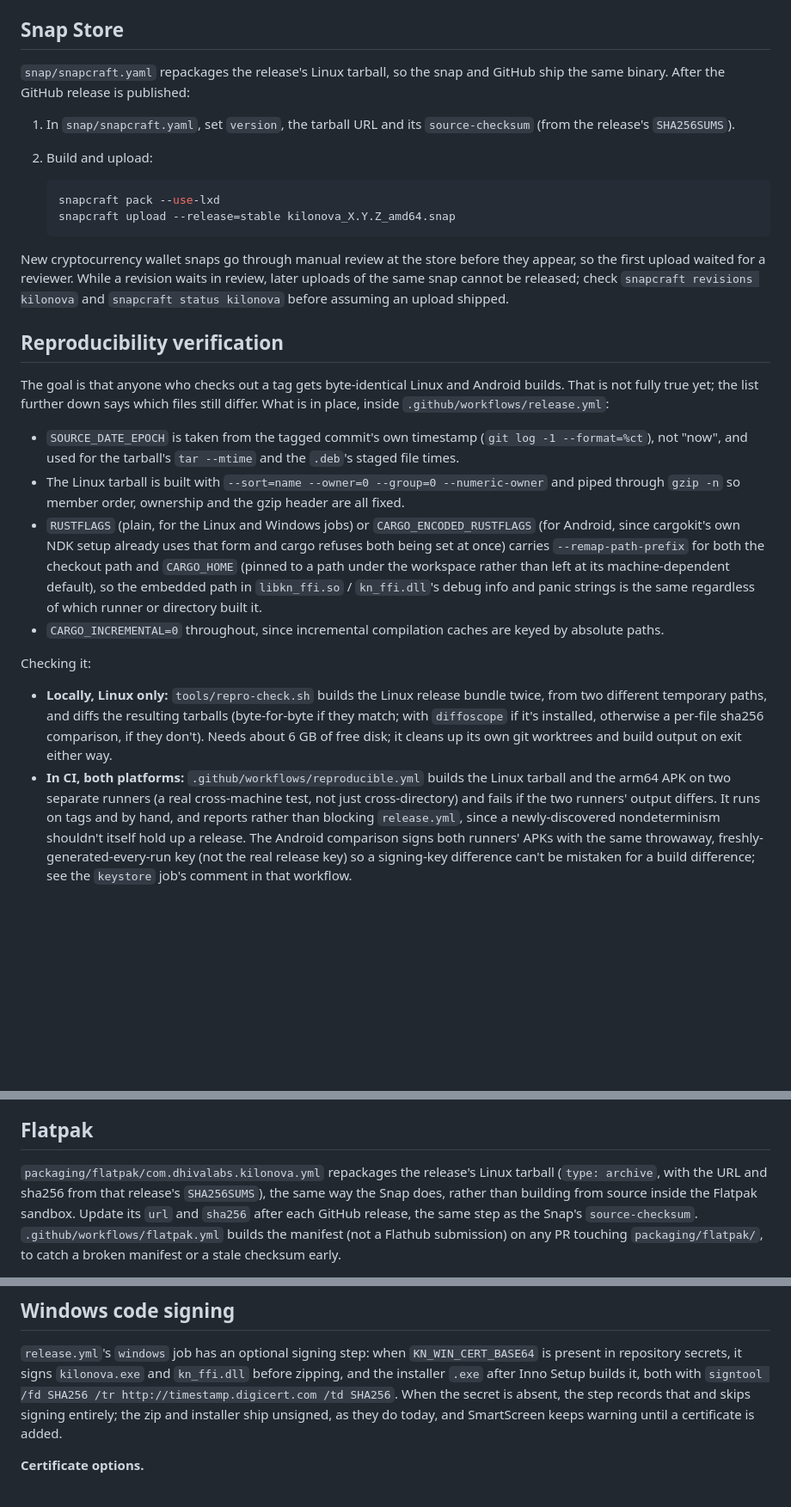
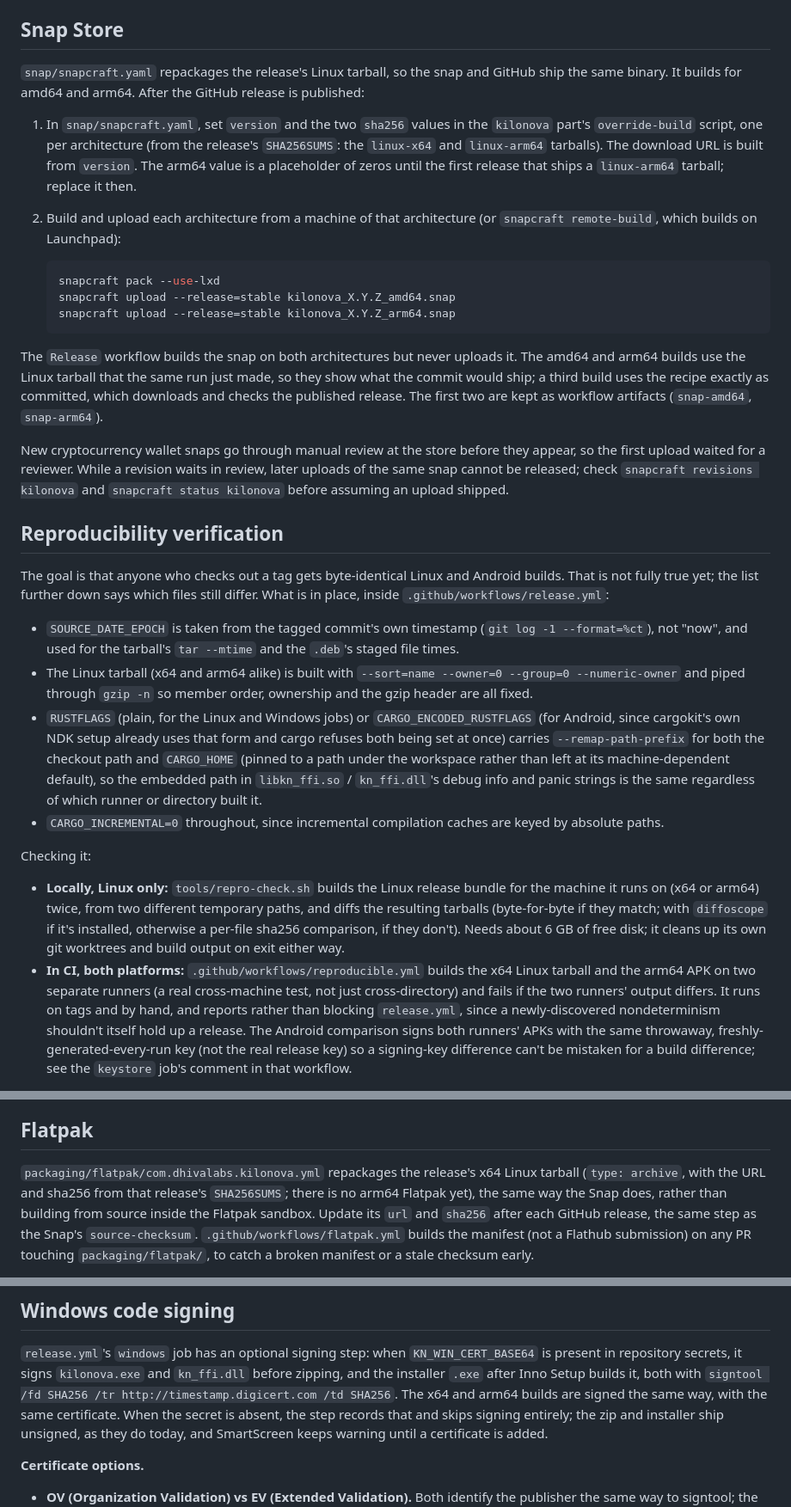
Before and after one commit to Dhiva-Labs/kilonova, a Markdown page: docs/RELEASING.md, 3 parts joined by grey strips. Shown at 86% size. Rendered like a GitHub page; blank space fills up the shorter version.

````diff
--- a/docs/RELEASING.md
+++ b/docs/RELEASING.md
@@ -39,16 +64,30 @@ can check it (`apksigner verify --print-certs <apk>`).
 ## Snap Store
 
 `snap/snapcraft.yaml` repackages the release's Linux tarball, so the snap
-and GitHub ship the same binary. After the GitHub release is published:
+and GitHub ship the same binary. It builds for amd64 and arm64. After the
+GitHub release is published:
 
-1. In `snap/snapcraft.yaml`, set `version`, the tarball URL and its
-   `source-checksum` (from the release's `SHA256SUMS`).
-2. Build and upload:
+1. In `snap/snapcraft.yaml`, set `version` and the two `sha256` values in
+   the `kilonova` part's `override-build` script, one per architecture
+   (from the release's `SHA256SUMS`: the `linux-x64` and `linux-arm64`
+   tarballs). The download URL is built from `version`. The arm64 value is
+   a placeholder of zeros until the first release that ships a
+   `linux-arm64` tarball; replace it then.
+2. Build and upload each architecture from a machine of that architecture
+   (or `snapcraft remote-build`, which builds on Launchpad):
 
    ```sh
    snapcraft pack --use-lxd
    snapcraft upload --release=stable kilonova_X.Y.Z_amd64.snap
+   snapcraft upload --release=stable kilonova_X.Y.Z_arm64.snap
    ```
+
+The `Release` workflow builds the snap on both architectures but never
+uploads it. The amd64 and arm64 builds use the Linux tarball that the same
+run just made, so they show what the commit would ship; a third build uses
+the recipe exactly as committed, which downloads and checks the published
+release. The first two are kept as workflow artifacts (`snap-amd64`,
+`snap-arm64`).
 
 New cryptocurrency wallet snaps go through manual review at the store
 before they appear, so the first upload waited for a reviewer. While a
@@ -65,9 +104,9 @@ files still differ. What is in place, inside `.github/workflows/release.yml`:
 - `SOURCE_DATE_EPOCH` is taken from the tagged commit's own timestamp
   (`git log -1 --format=%ct`), not "now", and used for the tarball's `tar
   --mtime` and the `.deb`'s staged file times.
-- The Linux tarball is built with `--sort=name --owner=0 --group=0
-  --numeric-owner` and piped through `gzip -n` so member order, ownership
-  and the gzip header are all fixed.
+- The Linux tarball (x64 and arm64 alike) is built with `--sort=name
+  --owner=0 --group=0 --numeric-owner` and piped through `gzip -n` so member
+  order, ownership and the gzip header are all fixed.
 - `RUSTFLAGS` (plain, for the Linux and Windows jobs) or
   `CARGO_ENCODED_RUSTFLAGS` (for Android, since cargokit's own NDK setup
   already uses that form and cargo refuses both being set at once) carries
@@ -82,13 +121,13 @@ files still differ. What is in place, inside `.github/workflows/release.yml`:
 Checking it:
 
 - **Locally, Linux only:** `tools/repro-check.sh` builds the Linux release
-  bundle twice, from two different temporary paths, and diffs the
+  bundle for the machine it runs on (x64 or arm64) twice, from two different temporary paths, and diffs the
   resulting tarballs (byte-for-byte if they match; with `diffoscope` if
   it's installed, otherwise a per-file sha256 comparison, if they don't).
   Needs about 6 GB of free disk; it cleans up its own git worktrees and
   build output on exit either way.
 - **In CI, both platforms:** `.github/workflows/reproducible.yml` builds
-  the Linux tarball and the arm64 APK on two separate runners (a real
+  the x64 Linux tarball and the arm64 APK on two separate runners (a real
   cross-machine test, not just cross-directory) and fails if the two
   runners' output differs. It runs on tags and by hand, and reports rather
   than blocking `release.yml`, since a newly-discovered nondeterminism
@@ -130,8 +169,9 @@ Flutter's own tooling, is not yet reproducible:
 ## Flatpak
 
 `packaging/flatpak/com.dhivalabs.kilonova.yml` repackages the release's
-Linux tarball (`type: archive`, with the URL and sha256 from that
-release's `SHA256SUMS`), the same way the Snap does, rather than building
+x64 Linux tarball (`type: archive`, with the URL and sha256 from that
+release's `SHA256SUMS`; there is no arm64 Flatpak yet), the same way the
+Snap does, rather than building
 from source inside the Flatpak sandbox. Update its `url` and `sha256`
 after each GitHub release, the same step as the Snap's `source-checksum`.
 `.github/workflows/flatpak.yml` builds the manifest (not a Flathub
@@ -167,7 +207,8 @@ lets F-Droid's own bot propose the version-bump MR for most releases.
 `KN_WIN_CERT_BASE64` is present in repository secrets, it signs
 `kilonova.exe` and `kn_ffi.dll` before zipping, and the installer `.exe`
 after Inno Setup builds it, both with `signtool /fd SHA256 /tr
-http://timestamp.digicert.com /td SHA256`. When the secret is absent, the
+http://timestamp.digicert.com /td SHA256`. The x64 and arm64 builds are
+signed the same way, with the same certificate. When the secret is absent, the
 step records that and skips signing entirely; the zip and installer ship
 unsigned, as they do today, and SmartScreen keeps warning until a
 certificate is added.
````
Also changed, not shown: other parts of docs/RELEASING.md (+25 -0 lines), README.md (+28 -6 lines).
